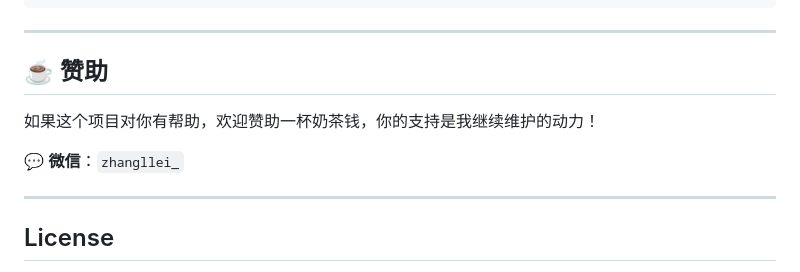
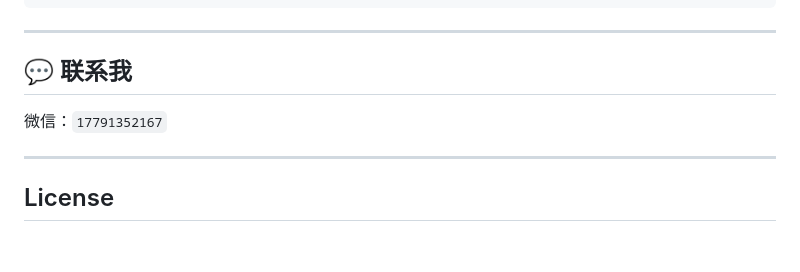
Before and after one commit to zhangll2026/perm-spring-boot-starter, a Markdown page: README.md, the part around the change. Rendered like a GitHub page; blank space fills up the shorter version.

Commit message:
docs: 去掉赞助部分，更新联系方式

```diff
--- a/README.md
+++ b/README.md
@@ -382,11 +382,9 @@ perm-client-starter-1.0.0.jar  # 微服务客户端 Starter
 
 ---
 
-## ☕ 赞助
+## 💬 联系我
 
-如果这个项目对你有帮助，欢迎赞助一杯奶茶钱，你的支持是我继续维护的动力！
-
-💬 **微信**：`zhangllei_`
+微信：`17791352167`
 
 ---
 
```
